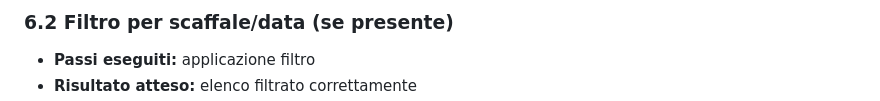
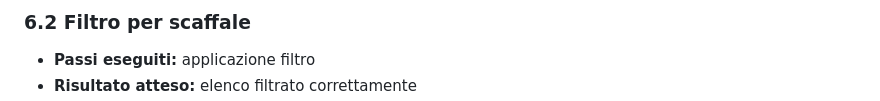
Before and after one commit to jonathan2004-git/smart-warehouse, a Markdown page: docs/report_test.md, the part around one of its changes. GitHub-like rendering.

```diff
--- a/docs/report_test.md
+++ b/docs/report_test.md
@@ -121,4 +120,4 @@ Questo documento riporta i risultati dei test manuali eseguiti sull'applicazione
 
-### 6.2 Filtro per scaffale/data (se presente)
+### 6.2 Filtro per scaffale
 - **Passi eseguiti:** applicazione filtro
 - **Risultato atteso:** elenco filtrato correttamente
```
Also changed, not shown: other parts of docs/report_test.md (+5 -7 lines).
